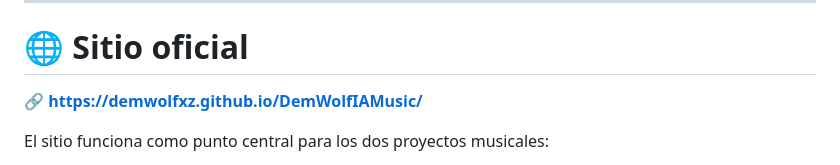
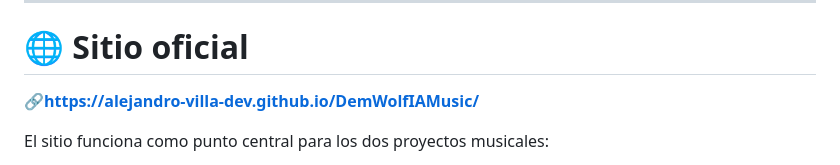
Before and after one commit to DemWolfXZ/DemWolfIAMusic, a Markdown page: README.md, the part around the change. Drawn GitHub-style.

Commit message:
Actualizar README.md

```diff
--- a/README.md
+++ b/README.md
@@ -21,7 +21,7 @@ Metalcore • Djent • Deathcore • Metal moderno
 
 # 🌐 Sitio oficial
 
-🔗 **https://demwolfxz.github.io/DemWolfIAMusic/**
+🔗**https://alejandro-villa-dev.github.io/DemWolfIAMusic/**
 
 El sitio funciona como punto central para los dos proyectos musicales:
 
```
